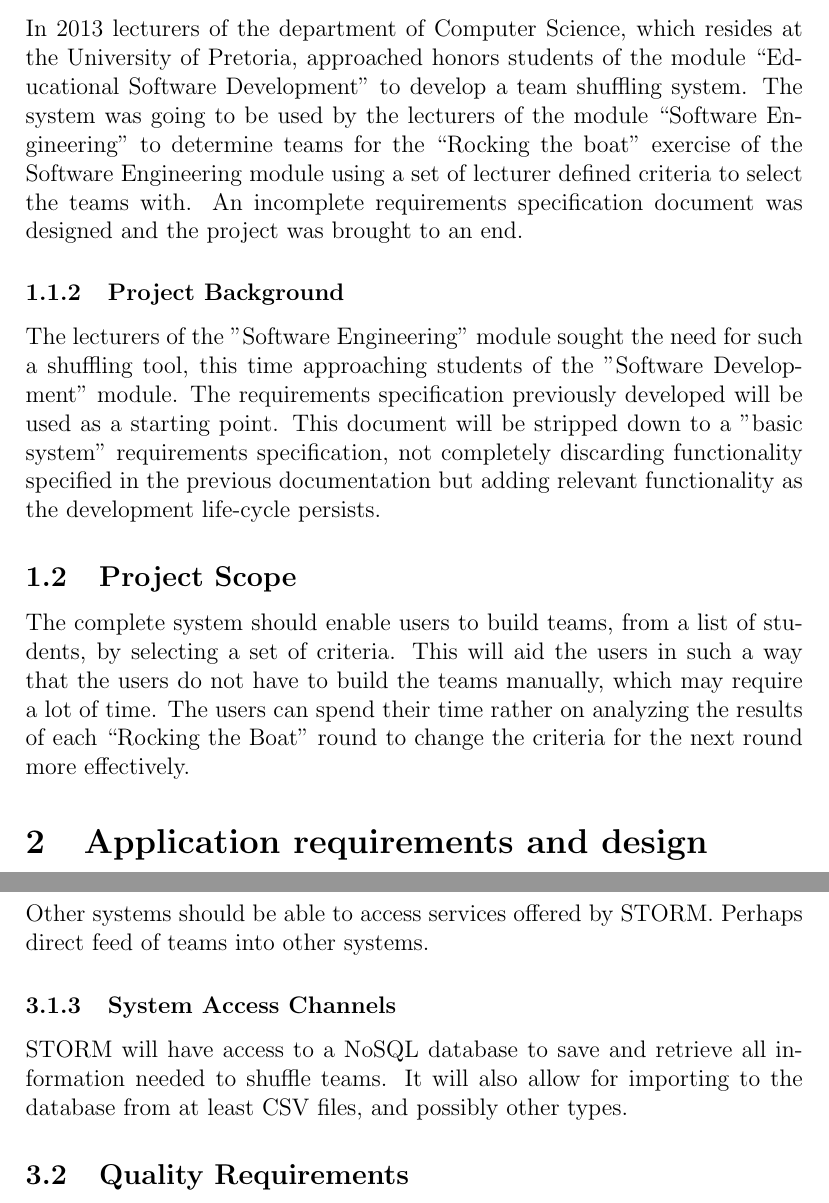
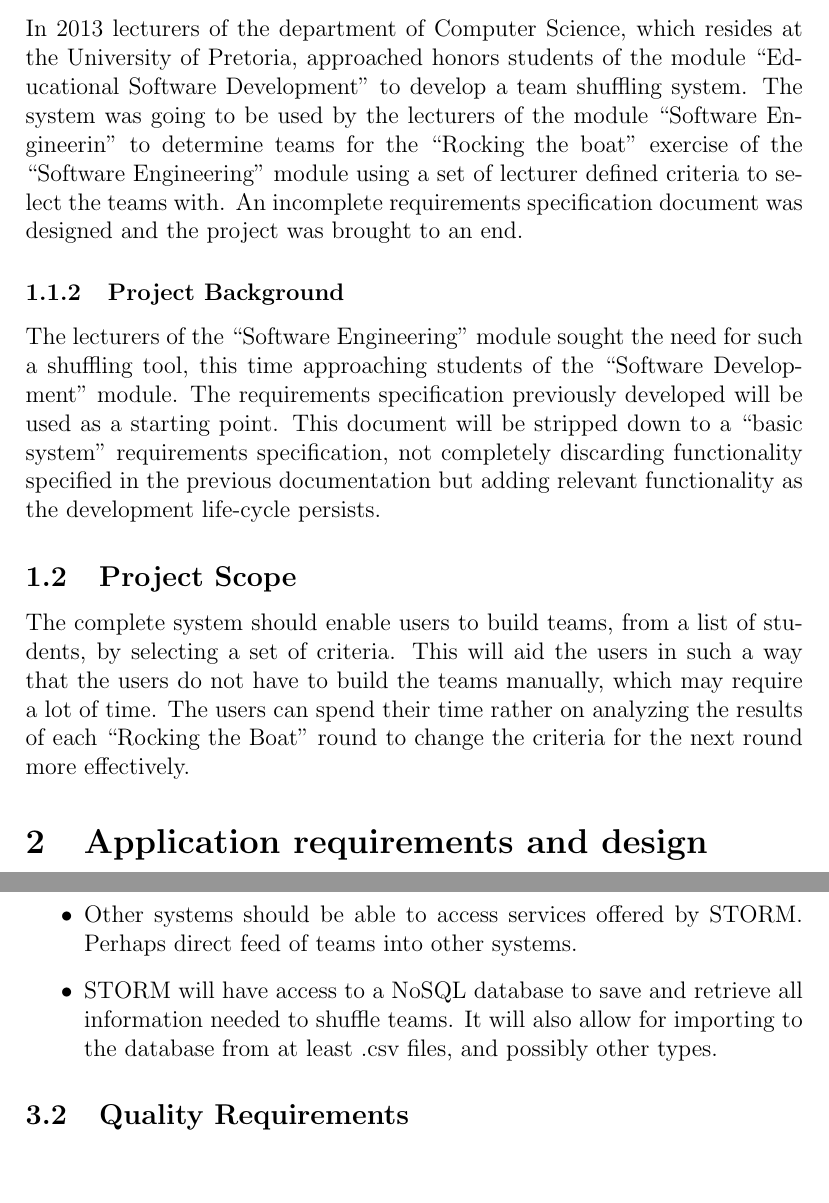
Before and after one commit to DianMarx/STORM, a LaTeX document (Documentation/Requirements/masterSpecification.tex, which reads Documentation/Requirements/subsections/accessAndIntegrationRequirements.tex, Documentation/Requirements/subsections/visionAndScope.tex): two parts of pages 3 and 13 of 16, joined at a grey line, cut so that both start at the same text, the shorter picture padded with empty space. Compiled offline with pdfLaTeX.

Commit message:
Checked the specification document for errors and made minor changes

```diff
--- a/Documentation/Requirements/subsections/accessAndIntegrationRequirements.tex
+++ b/Documentation/Requirements/subsections/accessAndIntegrationRequirements.tex
@@ -7,4 +7,5 @@ The system will be accessible by human users through the following channels:\par
 \subsubsection{System Access Channels}
-Other systems should be able to access services offered by STORM. Perhaps direct feed of teams into other systems.
-\subsubsection{System Access Channels}
-STORM will have access to a NoSQL database to save and retrieve all information needed to shuffle teams. It will also allow for importing to the database from at least CSV files, and possibly other types.
+\begin{itemize}
+\item Other systems should be able to access services offered by STORM. Perhaps direct feed of teams into other systems.
+\item STORM will have access to a NoSQL database to save and retrieve all information needed to shuffle teams. It will also allow for importing to the database from at least .csv files, and possibly other types.
+\end{itemize}
--- a/Documentation/Requirements/subsections/visionAndScope.tex
+++ b/Documentation/Requirements/subsections/visionAndScope.tex
@@ -1,17 +1,17 @@
 \subsection{History and Background}
 \subsubsection{A Brief History of Project STORM}
 In 2013 lecturers of the department of Computer Science, which resides at the University of Pretoria,
-approached honors students of the module “Educational Software Development” to develop a team
+approached honors students of the module ``Educational Software Development'' to develop a team
 shuffling system.
-The system was going to be used by the lecturers of the module “Software Engineering” to
-determine teams for the “Rocking the boat” exercise of the Software Engineering module using a
+The system was going to be used by the lecturers of the module ``Software Engineerin'' to
+determine teams for the ``Rocking the boat'' exercise of the ``Software Engineering'' module using a
 set of lecturer defined criteria to select the teams with. An incomplete requirements specification document
 was designed and the project was brought to an end.
 
 \subsubsection{Project Background}
-The lecturers of the "Software Engineering" module sought the need for such a shuffling tool, this
-time approaching students of the "Software Development" module. The requirements specification previously
-developed will be used as a starting point. This document will be stripped down to a "basic system" requirements
+The lecturers of the ``Software Engineering'' module sought the need for such a shuffling tool, this
+time approaching students of the ``Software Development'' module. The requirements specification previously
+developed will be used as a starting point. This document will be stripped down to a ``basic system'' requirements
 specification, not completely discarding functionality specified in the previous documentation but adding relevant functionality
 as the development life-cycle persists.
 
@@ -19,5 +19,5 @@ as the development life-cycle persists.
 The complete system should enable users to build teams, from a list of students, by selecting a
 set of criteria. This will aid the users in such a way that the users do not have to build the teams
 manually, which may require a lot of time. The users can spend their time rather on analyzing
-the results of each “Rocking the Boat” round to change the criteria for the next round more
+the results of each ``Rocking the Boat'' round to change the criteria for the next round more
 effectively.
```
Also changed, not shown: Documentation/Requirements/subsections/architecturalResponsibilities.tex (+3 -3 lines), Documentation/Requirements/subsections/dbAccess.tex (+2 -2 lines), Documentation/Requirements/subsections/modularDesign.tex (+2 -2 lines), Documentation/Requirements/subsections/project.tex (+2 -2 lines), Documentation/Requirements/subsections/qualityRequirements.tex (+6 -6 lines), Documentation/Requirements/subsections/accessAndIntegrationRequirements.tex (4 more changed lines).
